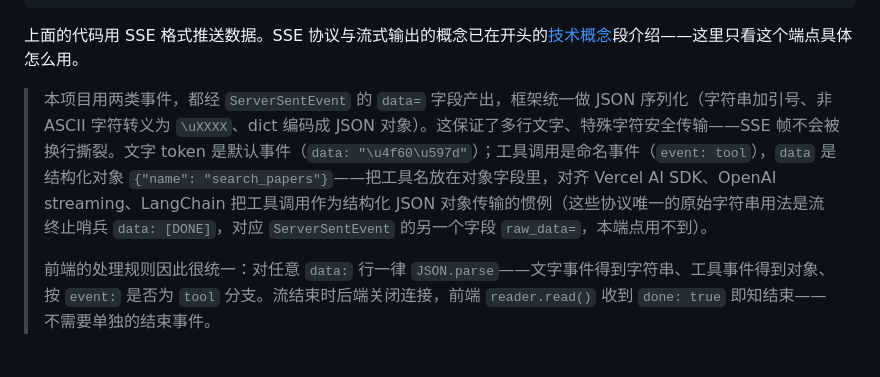
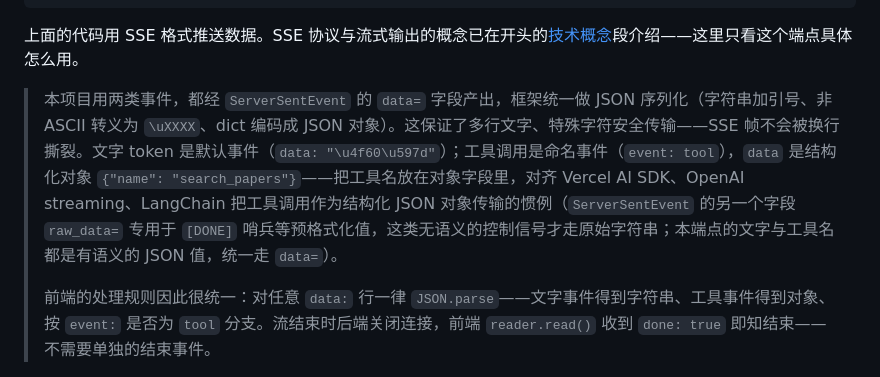
Before and after one commit to 00-DS/Agentic-Search, a Markdown page: 任务文档/02-LangGraph-Agent.md, the part around the change. Rendered like a GitHub page.

Commit message:
docs(02): §8.1 raw_data 说明改为正面表述
FinalReview P3 minor：原「本端点用不到」是边缘否定措辞，改为正面
说明 raw_data= 专用于 [DONE] 哨兵等无语义控制信号；本端点的文字
与工具名是有语义的 JSON 值，统一走 data=。禁否定措辞约定现为 0 违例。

```diff
--- a/任务文档/02-LangGraph-Agent.md
+++ b/任务文档/02-LangGraph-Agent.md
@@ -554,7 +554,7 @@ async def query(req: QueryRequest):
 
 上面的代码用 SSE 格式推送数据。SSE 协议与流式输出的概念已在开头的[技术概念](#技术概念)段介绍——这里只看这个端点具体怎么用。
 
-> 本项目用两类事件，都经 `ServerSentEvent` 的 `data=` 字段产出，框架统一做 JSON 序列化（字符串加引号、非 ASCII 字符转义为 `\uXXXX`、dict 编码成 JSON 对象）。这保证了多行文字、特殊字符安全传输——SSE 帧不会被换行撕裂。文字 token 是默认事件（`data: "\u4f60\u597d"`）；工具调用是命名事件（`event: tool`），`data` 是结构化对象 `{"name": "search_papers"}`——把工具名放在对象字段里，对齐 Vercel AI SDK、OpenAI streaming、LangChain 把工具调用作为结构化 JSON 对象传输的惯例（这些协议唯一的原始字符串用法是流终止哨兵 `data: [DONE]`，对应 `ServerSentEvent` 的另一个字段 `raw_data=`，本端点用不到）。
+> 本项目用两类事件，都经 `ServerSentEvent` 的 `data=` 字段产出，框架统一做 JSON 序列化（字符串加引号、非 ASCII 转义为 `\uXXXX`、dict 编码成 JSON 对象）。这保证了多行文字、特殊字符安全传输——SSE 帧不会被换行撕裂。文字 token 是默认事件（`data: "\u4f60\u597d"`）；工具调用是命名事件（`event: tool`），`data` 是结构化对象 `{"name": "search_papers"}`——把工具名放在对象字段里，对齐 Vercel AI SDK、OpenAI streaming、LangChain 把工具调用作为结构化 JSON 对象传输的惯例（`ServerSentEvent` 的另一个字段 `raw_data=` 专用于 `[DONE]` 哨兵等预格式化值，这类无语义的控制信号才走原始字符串；本端点的文字与工具名都是有语义的 JSON 值，统一走 `data=`）。
 >
 > 前端的处理规则因此很统一：对任意 `data:` 行一律 `JSON.parse`——文字事件得到字符串、工具事件得到对象、按 `event:` 是否为 `tool` 分支。流结束时后端关闭连接，前端 `reader.read()` 收到 `done: true` 即知结束——不需要单独的结束事件。
 
```
